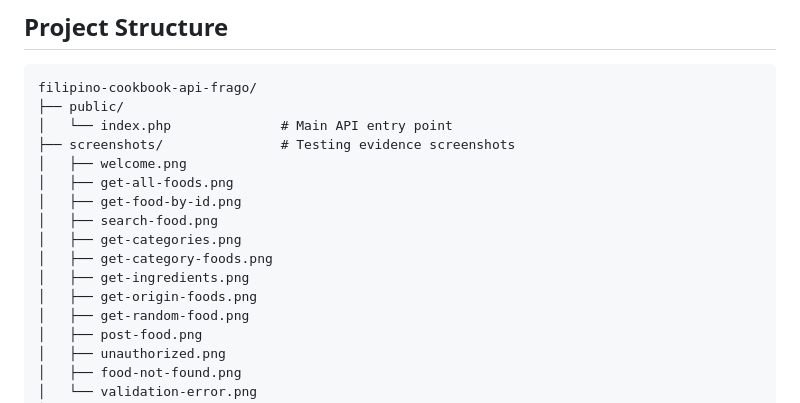
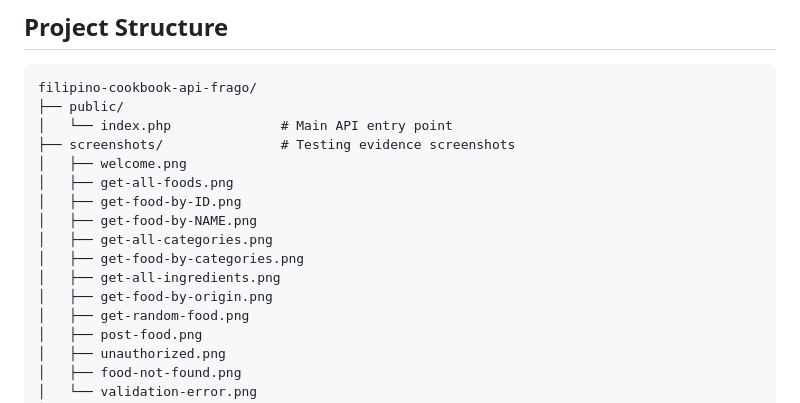
Before and after one commit to Miguel-Frago/filipino-cookbook-api-frago, a Markdown page: README.md, the part around the change. Drawn GitHub-style.

Commit message:
Update screenshot filenames in README.md

```diff
--- a/README.md
+++ b/README.md
@@ -753,12 +753,12 @@ filipino-cookbook-api-frago/
 ├── screenshots/               # Testing evidence screenshots
 │   ├── welcome.png
 │   ├── get-all-foods.png
-│   ├── get-food-by-id.png
-│   ├── search-food.png
-│   ├── get-categories.png
-│   ├── get-category-foods.png
-│   ├── get-ingredients.png
-│   ├── get-origin-foods.png
+│   ├── get-food-by-ID.png
+│   ├── get-food-by-NAME.png
+│   ├── get-all-categories.png
+│   ├── get-food-by-categories.png
+│   ├── get-all-ingredients.png
+│   ├── get-food-by-origin.png
 │   ├── get-random-food.png
 │   ├── post-food.png
 │   ├── unauthorized.png
```
